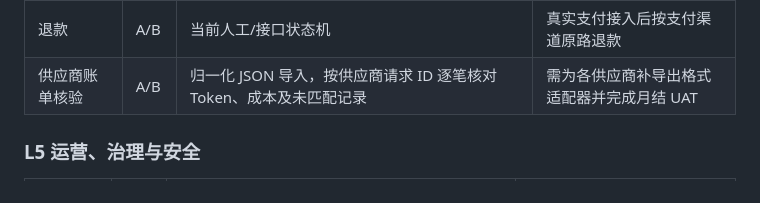
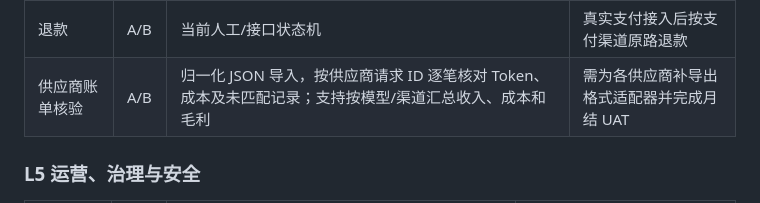
Before and after one commit to Lok447/LokToeknHub, a Markdown page: docs/LOKTOKEN_PRODUCT_CAPABILITY_MAP.md, the part around the change. Rendered like a GitHub page.

```diff
--- a/docs/LOKTOKEN_PRODUCT_CAPABILITY_MAP.md
+++ b/docs/LOKTOKEN_PRODUCT_CAPABILITY_MAP.md
@@ -90,7 +90,7 @@ flowchart LR
 | 人工充值确认 | A | 当前联调和运营流程 | 仅预发布/授权运营使用 |
 | 真实在线支付 | D | 微信/支付宝等支付适配器 | 沙箱验签、回调幂等、退款和财务对账 |
 | 退款 | A/B | 当前人工/接口状态机 | 真实支付接入后按支付渠道原路退款 |
-| 供应商账单核验 | A/B | 归一化 JSON 导入，按供应商请求 ID 逐笔核对 Token、成本及未匹配记录 | 需为各供应商补导出格式适配器并完成月结 UAT |
+| 供应商账单核验 | A/B | 归一化 JSON 导入，按供应商请求 ID 逐笔核对 Token、成本及未匹配记录；支持按模型/渠道汇总收入、成本和毛利 | 需为各供应商补导出格式适配器并完成月结 UAT |
 
 ### L5 运营、治理与安全
 
```
Also changed, not shown: README.md (+1 -1 lines).
